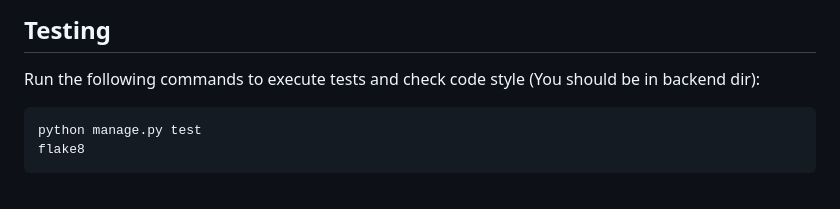
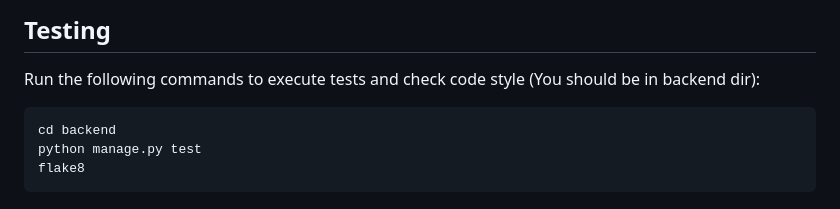
Before and after one commit to Team94Mate/husto_language_studio, a Markdown page: backend/README.md, the part around the change. GitHub-like rendering.

Commit message:
Update testing section in backend README.md

````diff
--- a/backend/README.md
+++ b/backend/README.md
@@ -25,6 +25,7 @@ pip install -r requirements.txt
 ## Testing
 Run the following commands to execute tests and check code style (You should be in backend dir):
 ```bash
+cd backend
 python manage.py test
 flake8
  ```
````
